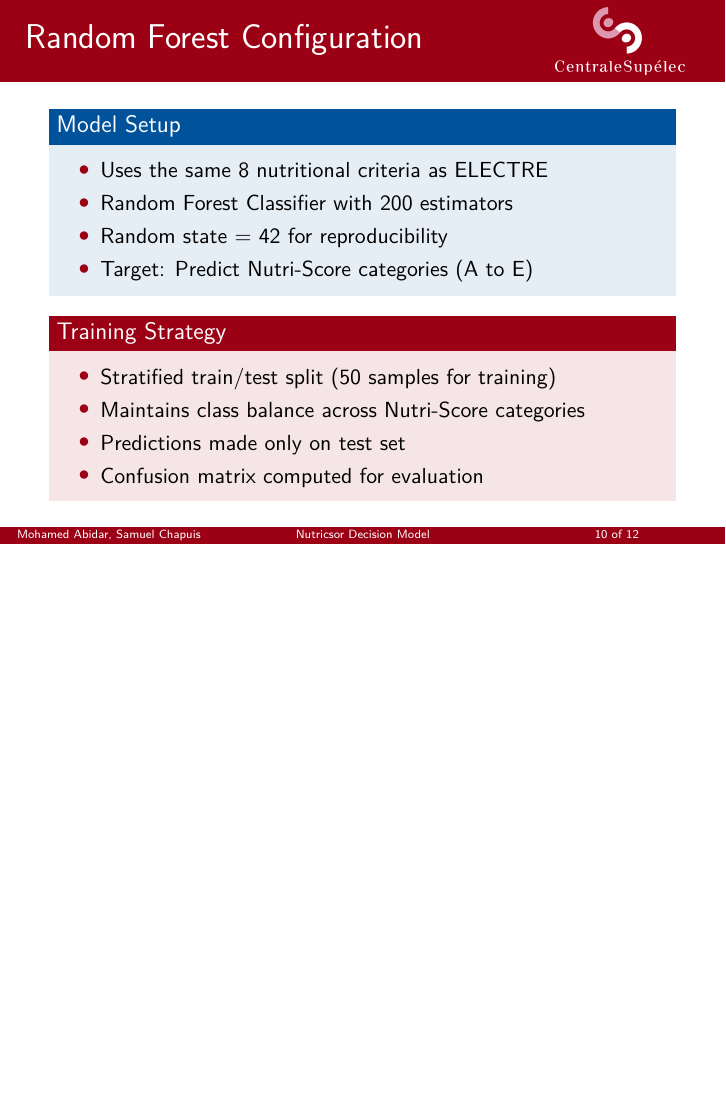
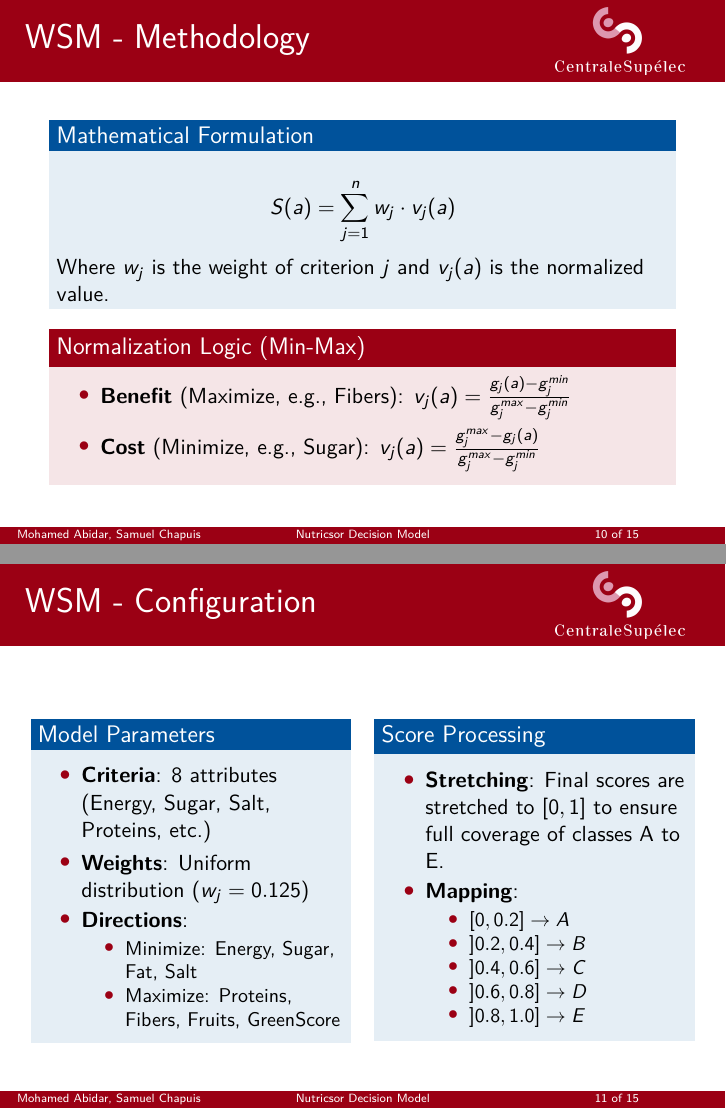
Before and after one commit to Samuel-Chapuis/DM-Nutricsor, LaTeX slides (presentation/main.tex, which reads presentation/sections/weight_summ.tex): page 10 of 12 before the commit and pages 10 and 11 of 15 after it, the two joined at a grey line, the shorter picture padded with empty space. Compiled offline with pdfLaTeX.

Commit message:
feat(electre): weight summ

```diff
--- /dev/null
+++ b/presentation/sections/weight_summ.tex
@@ -0,0 +1,56 @@
+\section{Weighted Sum Model}
+
+\begin{frame}{WSM - Methodology}
+    % \begin{block}{Principle}
+    %     Aggregates multiple criteria into a single global score for each alternative. Normalization is essential to handle different units (kJ, g, \%).
+    % \end{block}
+
+    \begin{block}{Mathematical Formulation}
+        \begin{equation*}
+            S(a) = \sum_{j=1}^{n} w_j \cdot v_j(a)
+        \end{equation*}
+        Where $w_j$ is the weight of criterion $j$ and $v_j(a)$ is the normalized value.
+    \end{block}
+
+    \begin{alertblock}{Normalization Logic (Min-Max)}
+        \begin{itemize}
+            \item \textbf{Benefit} (Maximize, e.g., Fibers):
+            $v_j(a) = \frac{g_j(a) - g_j^{min}}{g_j^{max} - g_j^{min}}$
+            \item \textbf{Cost} (Minimize, e.g., Sugar):
+            $v_j(a) = \frac{g_j^{max} - g_j(a)}{g_j^{max} - g_j^{min}}$
+        \end{itemize}
+    \end{alertblock}
+\end{frame}
+
+\begin{frame}{WSM - Configuration}
+    \begin{columns}[t]
+        \column{0.5\textwidth}
+        \begin{block}{Model Parameters}
+            \begin{itemize}
+                \item \textbf{Criteria}: 8 attributes (Energy, Sugar, Salt, Proteins, etc.)
+                \item \textbf{Weights}: Uniform distribution ($w_j = 0.125$)
+                \item \textbf{Directions}:
+                \begin{itemize}
+                    \item Minimize: Energy, Sugar, Fat, Salt
+                    \item Maximize: Proteins, Fibers, Fruits, GreenScore
+                \end{itemize}
+            \end{itemize}
+        \end{block}
+
+        \column{0.5\textwidth}
+        \begin{block}{Score Processing}
+            \begin{itemize}
+                \item \textbf{Stretching}: Final scores are stretched to $[0, 1]$ to ensure full coverage of classes A to E.
+                \item \textbf{Mapping}:
+                \begin{itemize}
+                    \item $[0, 0.2] \to A$
+                    \item $]0.2, 0.4] \to B$
+                    \item $]0.4, 0.6] \to C$
+                    \item $]0.6, 0.8] \to D$
+                    \item $]0.8, 1.0] \to E$
+                \end{itemize}
+            \end{itemize}
+        \end{block}
+    \end{columns}
+
+\end{frame}
```
Also changed, not shown: presentation/Presentation_17_oct.tex (deleted, +0 -93 lines), presentation/main.tex (+1 -0 lines), presentation/results/wsm_configuration.csv (added, +9 -0 lines), presentation/results/WSM_confusion.png (added), presentation/sections/weight_summ.tex (12 more changed lines), 1 other file.
